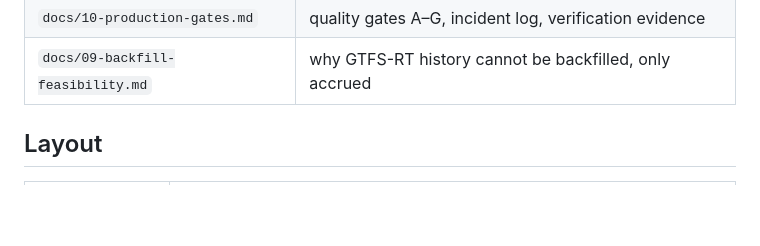
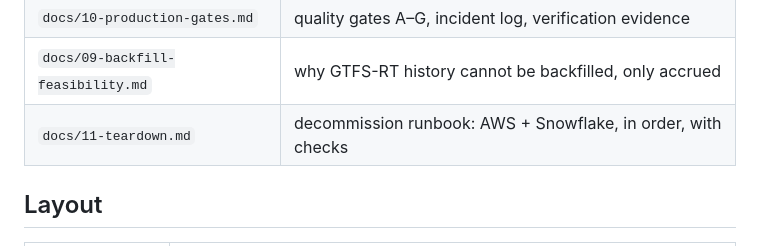
Before and after one commit to gil10101/transit, a Markdown page: README.md, the part around the change. GitHub-like rendering; blank space fills up the shorter version.

Commit message:
docs: teardown runbook

```diff
--- a/README.md
+++ b/README.md
@@ -112,6 +112,7 @@ architecture:
 | `docs/08-incident-log.md` | every failure, what it cost, and what was changed |
 | `docs/10-production-gates.md` | quality gates A–G, incident log, verification evidence |
 | `docs/09-backfill-feasibility.md` | why GTFS-RT history cannot be backfilled, only accrued |
+| `docs/11-teardown.md` | decommission runbook: AWS + Snowflake, in order, with checks |
 
 ## Layout
 
```
Also changed, not shown: docs/11-teardown.md (added, +109 -0 lines).
